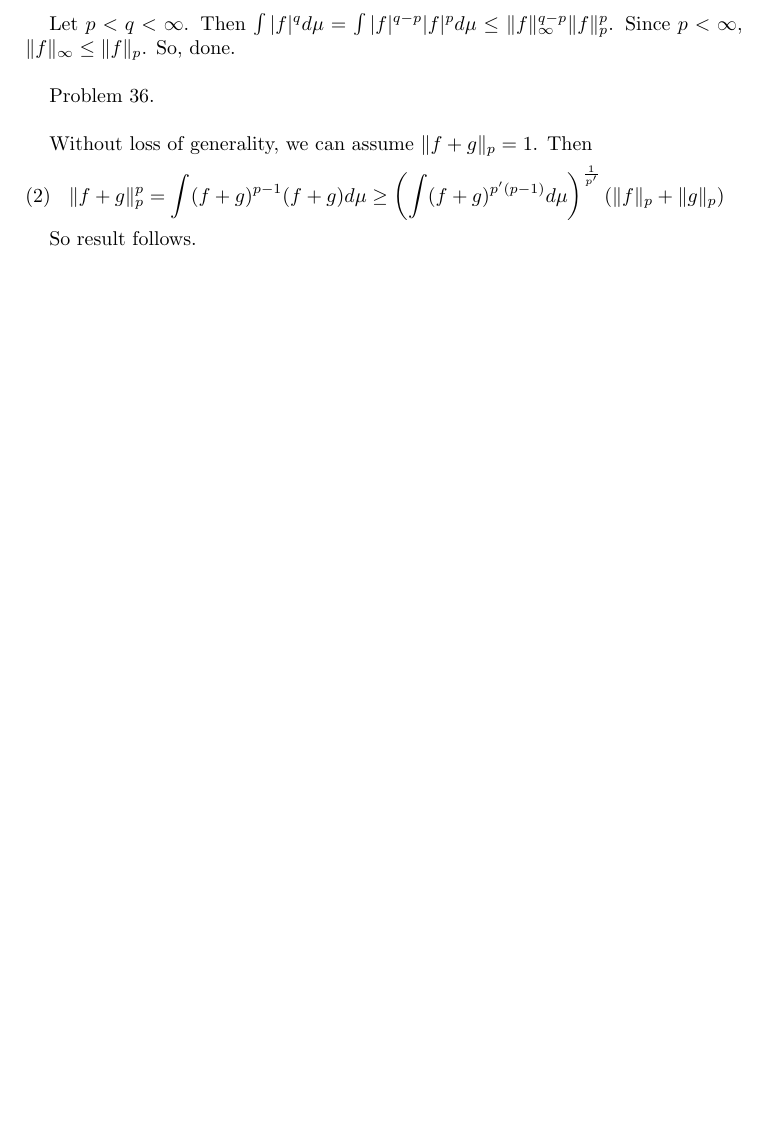
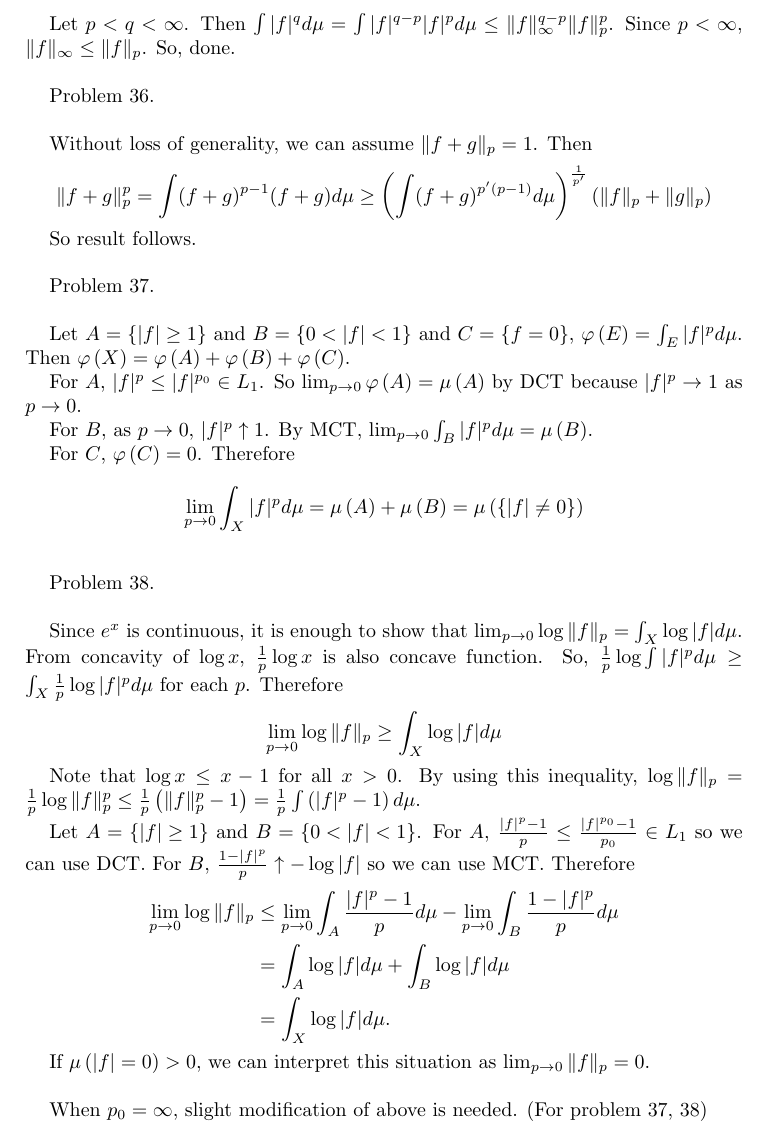
Before and after one commit to jaeminoh/repo-homework, a LaTeX paper (frnkjns/main.tex, which reads frnkjns/ch10.tex): part of page 24 of 24 before the commit and part of page 25 of 25 after it, cut so that both start at the same text, the shorter picture padded with empty space. Compiled offline with pdfLaTeX.

Commit message:
ch10 added

```diff
--- a/frnkjns/ch10.tex
+++ b/frnkjns/ch10.tex
@@ -105,9 +105,48 @@ Let $p < q < \infty$. Then $\int |f|^q d\mu = \int |f|^{q-p} |f|^p d\mu \leq \|f
 Problem 36. \\
 
 Without loss of generality, we can assume $\| f+g \|_p =1$. Then
-\begin{equation}
+\begin{equation*}
 	\|f+g\|_p^p = \int (f+g)^{p-1}(f+g)d\mu \geq \left( \int (f+g)^{p'(p-1)}d\mu \right)^{1\over p'}\left( \|f\|_p + \|g\|_p \right)
 	\label{<+label+>}
-\end{equation}
+\end{equation*}
 
 So result follows. \\
+
+Problem 37. \\
+
+Let $A = \left\{ |f| \geq 1 \right\}$ and $B = \left\{ 0 < |f| < 1 \right\}$ and $C = \left\{ f = 0 \right\}$, $\varphi\left( E \right) = \int_E |f|^p d\mu$. Then $\varphi\left( X \right) = \varphi\left( A \right) + \varphi\left( B \right) + \varphi\left( C \right)$.
+
+For $A$, $|f|^p \leq |f|^{p_0} \in L_1$. So $\lim_{p \rightarrow 0} \varphi\left( A \right) = \mu\left( A \right)$ by DCT because $|f|^p \rightarrow 1$ as $p \rightarrow 0$.
+
+For $B$, as $p \rightarrow 0$, $|f|^p \uparrow 1$. By MCT, $\lim_{p \rightarrow 0} \int_B |f|^p d\mu = \mu\left( B \right)$.
+
+For $C$, $\varphi\left( C \right) = 0$. Therefore
+
+\begin{equation*}
+	\lim_{p\rightarrow 0}\int_X |f|^p d\mu = \mu\left( A \right) + \mu\left( B \right) = \mu\left( \left\{ |f| \ne 0 \right\} \right)
+\end{equation*}
+\hfill \\
+
+Problem 38. \\
+
+Since $e^x$ is continuous, it is enough to show that $\lim_{p\rightarrow 0} \log \| f \|_p = \int_X \log |f| d\mu$. From concavity of $\log x$, ${1\over p} \log x$ is also concave function. So, ${1\over p}\log \int |f|^p d\mu \geq \int_X {1\over p}\log |f|^p d\mu$ for each $p$. Therefore
+\begin{equation*}
+	\lim_{p \rightarrow 0} \log \|f \|_p \geq \int_X \log |f| d\mu
+	\label{<+label+>}
+\end{equation*}
+
+Note that $\log x \leq x-1$ for all $x > 0$. By using this inequality, $\log \| f \|_p = {1\over p}\log \| f \|_p ^p \leq {1\over p}\left( \| f \|_p ^p - 1 \right) = {1\over p}\int\left( |f|^p -1 \right)d\mu$.
+
+Let $A = \left\{ |f| \geq 1 \right\}$ and $B = \left\{ 0 < |f| < 1 \right\}$. For $A$, $\frac{|f|^p - 1}{p} \leq \frac{|f|^{p_0} - 1}{p_0}\in L_1$ so we can use DCT. For $B$, $\frac{1-|f|^p}{p} \uparrow -\log|f|$ so we can use MCT. Therefore
+\begin{equation*}
+	\begin{split}
+		\lim_{p\rightarrow 0} \log \| f \|_p & \leq \lim_{p \rightarrow 0} \int_A \frac{|f|^p - 1}{p}d\mu - \lim_{p\rightarrow 0}\int_B \frac{1-|f|^p}{p}d\mu \\
+		& = \int_A \log |f| d\mu + \int_B \log |f| d\mu \\
+		& = \int_X \log |f| d\mu.
+	\end{split}
+	\label{<+label+>}
+\end{equation*}
+
+If $\mu\left( |f| = 0 \right) > 0$, we can interpret this situation as $\lim_{p\rightarrow 0} \| f\|_p = 0$.\\
+
+When $p_0 = \infty$, slight modification of above is needed. (For problem 37, 38)
```
Also changed, not shown: frnkjns/main.tex (+1 -0 lines), frnkjns/main.pdf.
